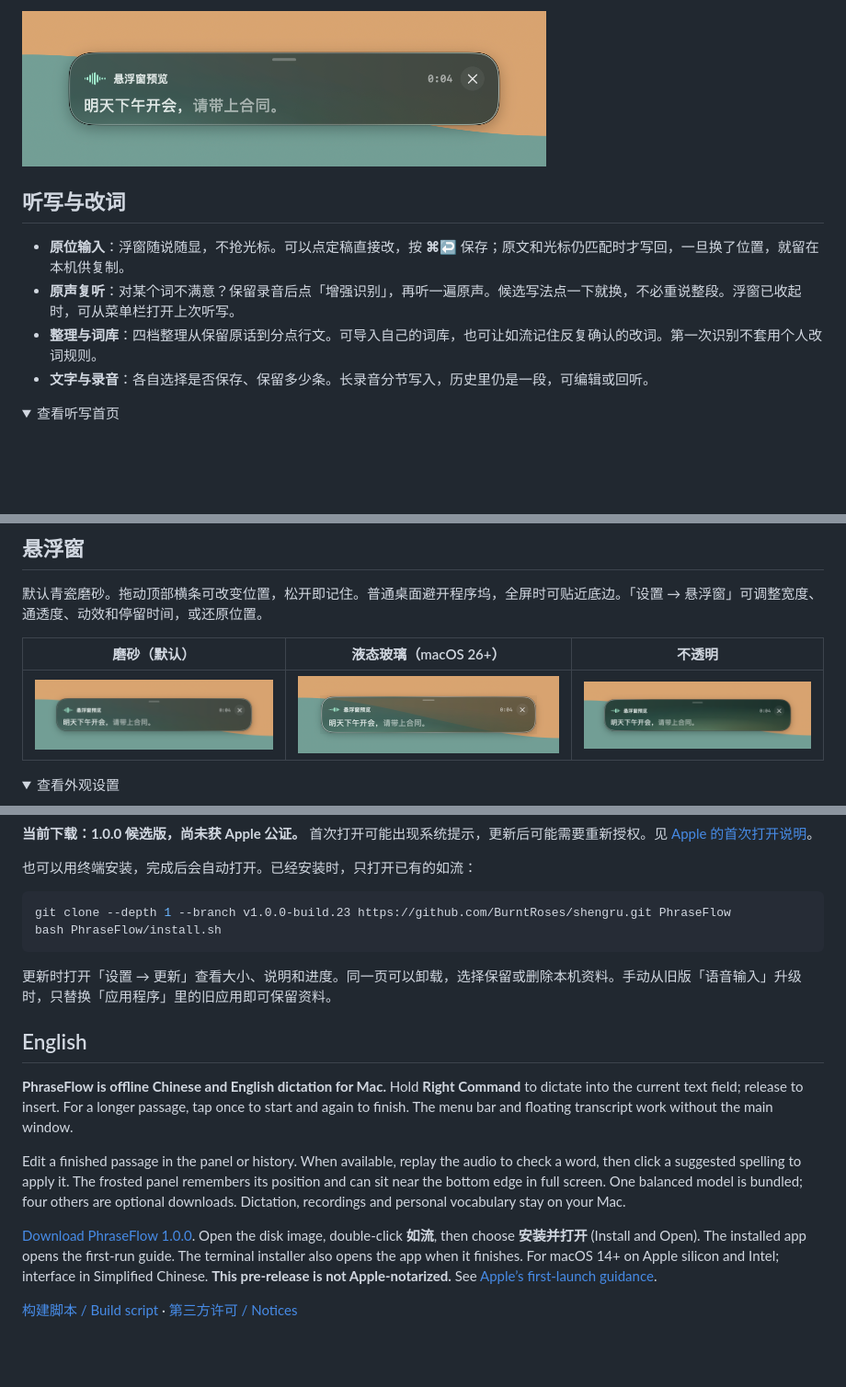
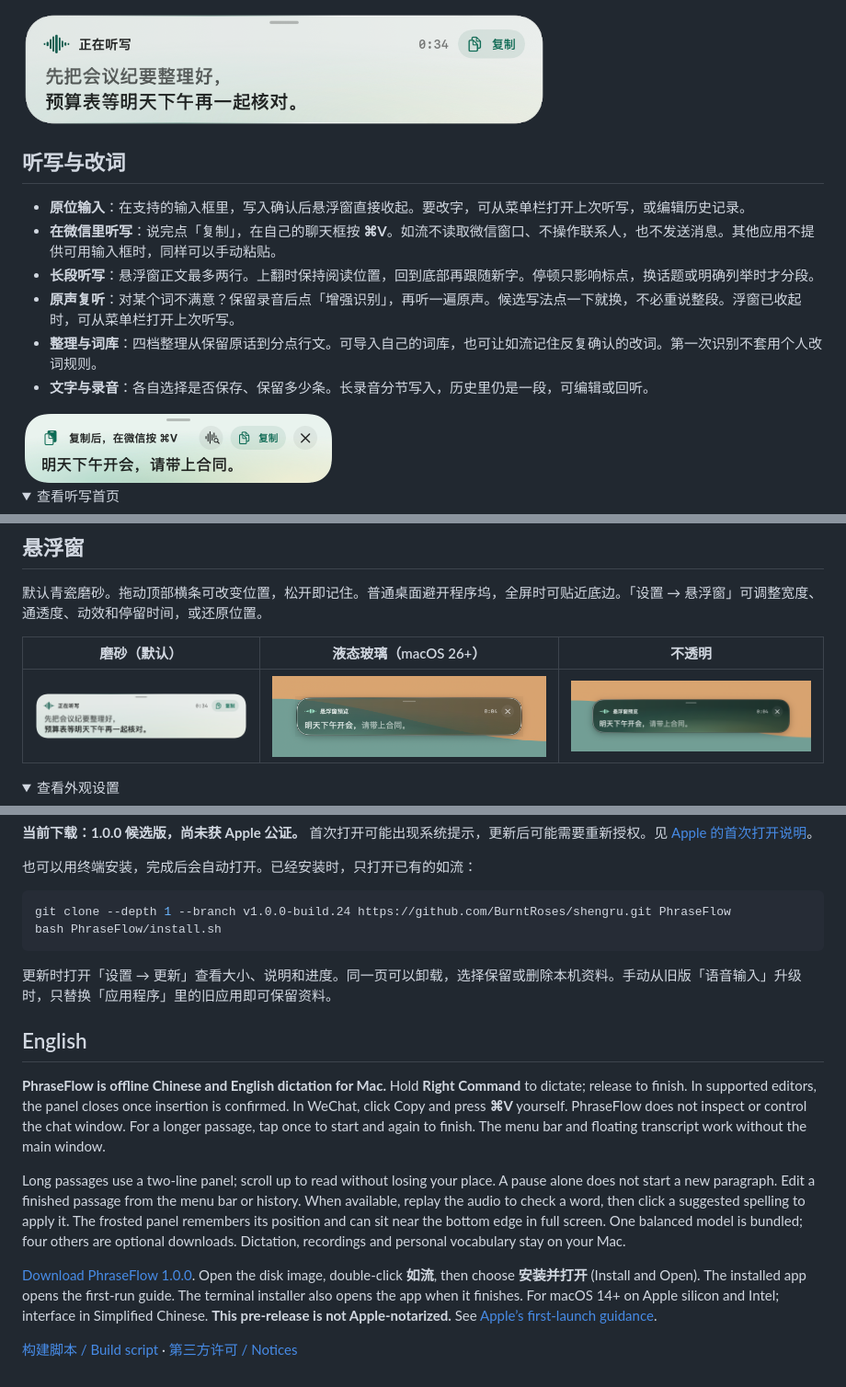
Before and after one commit to BurntRoses/shengru, a Markdown page: README.md, 3 parts joined by grey strips. Shown at 92% size. GitHub-like rendering; pictures changed too: docs/clipboard.png (added), docs/frost.png; folded sections open; blank space fills up the shorter version.

````diff
--- a/README.md
+++ b/README.md
@@ -10,10 +10,14 @@ Mac 上的本地中英文听写。把光标放进输入框，按住**右 ⌘**
 
 ## 听写与改词
 
-- **原位输入**：浮窗随说随显，不抢光标。可以点定稿直接改，按 **⌘↩** 保存；原文和光标仍匹配时才写回，一旦换了位置，就留在本机供复制。
+- **原位输入**：在支持的输入框里，写入确认后悬浮窗直接收起。要改字，可从菜单栏打开上次听写，或编辑历史记录。
+- **在微信里听写**：说完点「复制」，在自己的聊天框按 **⌘V**。如流不读取微信窗口、不操作联系人，也不发送消息。其他应用不提供可用输入框时，同样可以手动粘贴。
+- **长段听写**：悬浮窗正文最多两行。上翻时保持阅读位置，回到底部再跟随新字。停顿只影响标点，换话题或明确列举时才分段。
 - **原声复听**：对某个词不满意？保留录音后点「增强识别」，再听一遍原声。候选写法点一下就换，不必重说整段。浮窗已收起时，可从菜单栏打开上次听写。
 - **整理与词库**：四档整理从保留原话到分点行文。可导入自己的词库，也可让如流记住反复确认的改词。第一次识别不套用个人改词规则。
 - **文字与录音**：各自选择是否保存、保留多少条。长录音分节写入，历史里仍是一段，可编辑或回听。
+
+<img src="docs/clipboard.png" width="340" alt="听写完成后，可点复制，再到微信按 ⌘V。">
 
 <details><summary>查看听写首页</summary>
 
@@ -50,7 +54,7 @@ Mac 上的本地中英文听写。把光标放进输入框，按住**右 ⌘**
 也可以用终端安装，完成后会自动打开。已经安装时，只打开已有的如流：
 
 ```sh
-git clone --depth 1 --branch v1.0.0-build.23 https://github.com/BurntRoses/shengru.git PhraseFlow
+git clone --depth 1 --branch v1.0.0-build.24 https://github.com/BurntRoses/shengru.git PhraseFlow
 bash PhraseFlow/install.sh
 ```
 
@@ -58,7 +62,7 @@ bash PhraseFlow/install.sh
 
 ## English
 
-**PhraseFlow is offline Chinese and English dictation for Mac.** Hold **Right Command** to dictate into the current text field; release to insert. For a longer passage, tap once to start and again to finish. The menu bar and floating transcript work without the main window.
+**PhraseFlow is offline Chinese and English dictation for Mac.** Hold **Right Command** to dictate; release to finish. In supported editors, the panel closes once insertion is confirmed. In WeChat, click Copy and press **⌘V** yourself. PhraseFlow does not inspect or control the chat window. For a longer passage, tap once to start and again to finish. The menu bar and floating transcript work without the main window.
 
-Edit a finished passage in the panel or history. When available, replay the audio to check a word, then click a suggested spelling to apply it. The frosted panel remembers its position and can sit near the bottom edge in full screen. One balanced model is bundled; four others are optional downloads. Dictation, recordings and personal vocabulary stay on your Mac.
+Long passages use a two-line panel; scroll up to read without losing your place. A pause alone does not start a new paragraph. Edit a finished passage from the menu bar or history. When available, replay the audio to check a word, then click a suggested spelling to apply it. The frosted panel remembers its position and can sit near the bottom edge in full screen. One balanced model is bundled; four others are optional downloads. Dictation, recordings and personal vocabulary stay on your Mac.
 
````
Also changed, not shown: other parts of README.md (+4 -4 lines), 10 other files.
